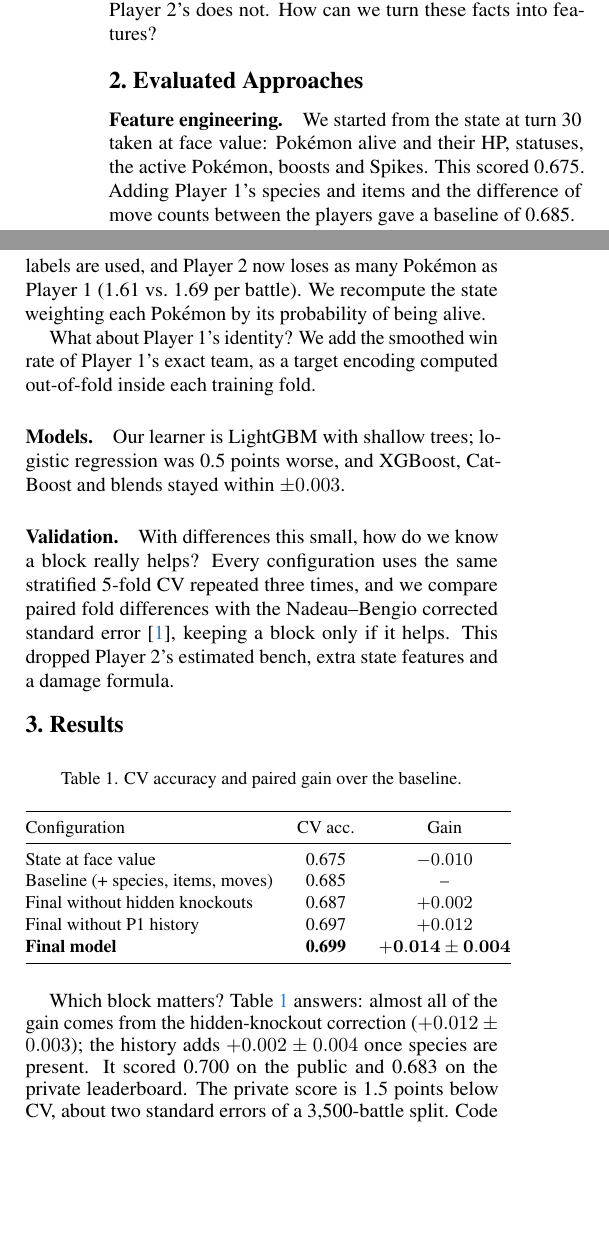
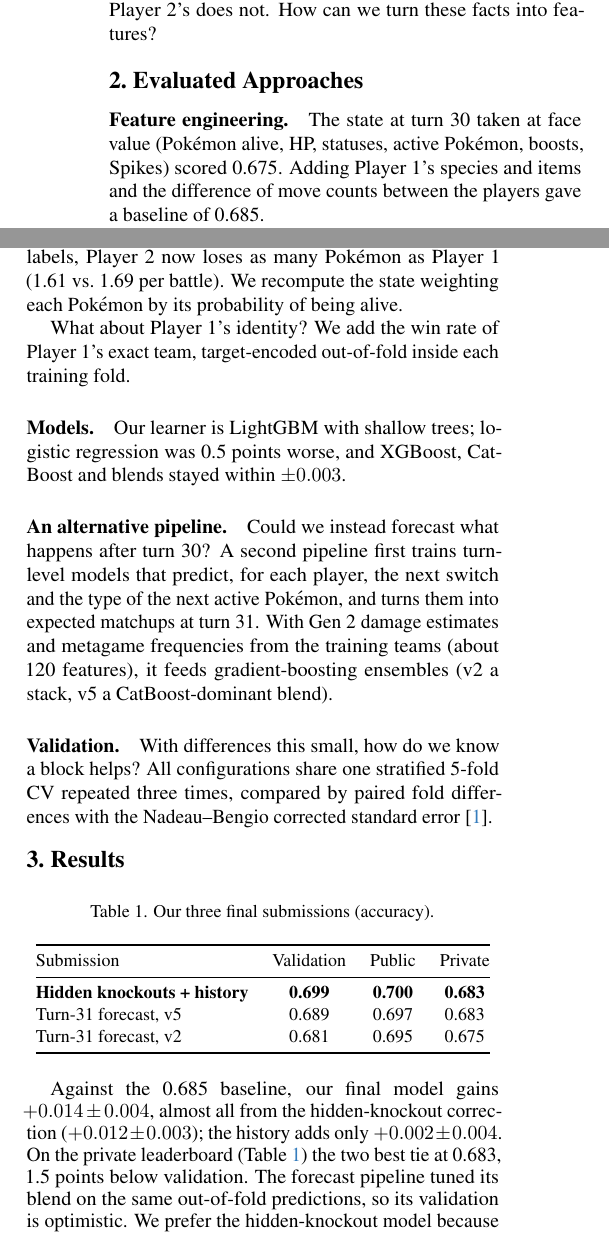
Before and after one commit to teoang/fds-pokemon-challenge, a LaTeX paper (report/fds_report_template/main.tex, which reads report/fds_report_template/sec/1_intro.tex, report/fds_report_template/sec/2_approaches.tex, report/fds_report_template/sec/3_results.tex): two parts of the columns of page 1 of 2, joined at a grey line, cut so that both start at the same text, the shorter picture padded with empty space. Compiled offline with pdfLaTeX.

Commit message:
docs: add the alternative pipeline and final submissions to the report
Describe the turn-31 forecast pipeline (v2 and v5) as an evaluated
approach and compare the three final submissions on validation,
public and private accuracy.

Co-Authored-By: Claude Opus 5.5 <noreply@anthropic.com>

```diff
--- a/report/fds_report_template/sec/1_intro.tex
+++ b/report/fds_report_template/sec/1_intro.tex
@@ -3,7 +3,6 @@
 
 We are given 10,000 labelled and 5,000 test Gen~2 OU battles. From Player~1's team, Player~2's lead and the
 first 30 recorded turns we must say whether Player~1 wins.
-Battles last 30 to 80 turns, so the log stops while the outcome is still open.
 
 What does the log really show? Two facts emerged. Player~2's
 \texttt{fnt} state appears almost only in double knockouts: about one Player~2 knockout per battle
--- a/report/fds_report_template/sec/2_approaches.tex
+++ b/report/fds_report_template/sec/2_approaches.tex
@@ -2,8 +2,8 @@
 \label{sec:approaches}
 
 \paragraph{Feature engineering.}
-We started from the state at turn 30 taken at face value: Pok\'emon alive and their HP, statuses,
-the active Pok\'emon, boosts and Spikes. This scored 0.675. Adding Player~1's species and items and
+The state at turn 30 taken at face value (Pok\'emon alive, HP, statuses, active Pok\'emon,
+boosts, Spikes) scored 0.675. Adding Player~1's species and items and
 the difference of move counts between the players gave a baseline of 0.685.
 
 This state still counts Player~2's hidden knockouts as alive. How can we find them? Player~1's
@@ -18,16 +13,22 @@ P(\mathrm{KO}\mid x)=1-c\,\frac{1-q}{q},
-where $c$ makes the total match the observed excess. No labels are used, and Player~2 now loses as
-many Pok\'emon as Player~1 (1.61 vs.\ 1.69 per battle). We recompute the state weighting each
+only the event (HP before leaving, whether the replacement entered unhurt, move powers). With $q$ its output, $(1-q)/q$ is the share of real switches among
+Player~2's events, so $P(\mathrm{KO}\mid x)=1-c\,(1-q)/q$, with $c$ matching the observed excess. Without labels, Player~2 now loses as many
+Pok\'emon as Player~1 (1.61 vs.\ 1.69 per battle). We recompute the state weighting each
 Pok\'emon by its probability of being alive.
 
-What about Player~1's identity? We add the smoothed win rate of Player~1's exact team, as a target
-encoding computed out-of-fold inside each training fold.
+What about Player~1's identity? We add the win rate of Player~1's exact team, target-encoded
+out-of-fold inside each training fold.
 
 \paragraph{Models.}
 Our learner is LightGBM with shallow trees; logistic regression was 0.5 points worse, and XGBoost,
 CatBoost and blends stayed within $\pm0.003$.
 
+\paragraph{An alternative pipeline.}
+Could we instead forecast what happens after turn 30? A second pipeline first trains turn-level
+models that predict, for each player, the next switch and the type of the next active Pok\'emon,
+and turns them into expected matchups at turn 31. With Gen~2 damage estimates and metagame
+frequencies from the training teams (about 120 features), it feeds gradient-boosting ensembles (v2 a stack, v5 a CatBoost-dominant blend).
+
 \paragraph{Validation.}
-With differences this small, how do we know a block really helps? Every configuration uses the same
-stratified 5-fold CV repeated three times, and we compare paired fold differences with the
-Nadeau--Bengio corrected standard error~\cite{nadeau2003}, keeping a block only if it helps. This
-dropped Player~2's estimated bench, extra state features and a damage formula.
+With differences this small, how do we know a block helps? All configurations share one stratified
+5-fold CV repeated three times, compared by paired fold differences with the Nadeau--Bengio
+corrected standard error~\cite{nadeau2003}.
--- a/report/fds_report_template/sec/3_results.tex
+++ b/report/fds_report_template/sec/3_results.tex
@@ -2,25 +2,24 @@
 \label{sec:results}
 
 \begin{table}[h!]
-  \caption{CV accuracy and paired gain over the baseline.}
+  \caption{Our three final submissions (accuracy).}
   \label{tab:results}
   \centering
   \small
-  \begin{tabular}{@{}lcc@{}}
+  \begin{tabular}{@{}lccc@{}}
     \toprule
-    Configuration & CV acc. & Gain \\
+    Submission & Validation & Public & Private \\
     \midrule
-    State at face value & 0.675 & $-0.010$ \\
-    Baseline (+ species, items, moves) & 0.685 & -- \\
-    Final without hidden knockouts & 0.687 & $+0.002$ \\
-    Final without P1 history & 0.697 & $+0.012$ \\
-    \textbf{Final model} & \textbf{0.699} & $\mathbf{+0.014\pm0.004}$ \\
+    \textbf{Hidden knockouts + history} & \textbf{0.699} & \textbf{0.700} & \textbf{0.683} \\
+    Turn-31 forecast, v5 & 0.689 & 0.697 & 0.683 \\
+    Turn-31 forecast, v2 & 0.681 & 0.695 & 0.675 \\
     \bottomrule
   \end{tabular}
 \end{table}
 
-Which block matters? Table~\ref{tab:results} answers: almost all of the gain comes from the hidden-knockout
-correction ($+0.012\pm0.003$); the history adds $+0.002\pm0.004$ once species are present.
-It scored 0.700 on the public and 0.683 on the private leaderboard. The private score is 1.5 points
-below CV, about two standard errors of a 3,500-battle split. Code at
+Against the 0.685 baseline, our final model gains $+0.014\pm0.004$, almost all from the
+hidden-knockout correction ($+0.012\pm0.003$); the history adds only $+0.002\pm0.004$. On the private leaderboard
+(Table~\ref{tab:results}) the two best tie at 0.683, 1.5 points below validation. The forecast pipeline tuned its blend on the same out-of-fold predictions, so its validation
+is optimistic. We prefer the
+hidden-knockout model because its gain is explained. Code at
 \url{https://github.com/teoang/fds-pokemon-challenge}.
```
Also changed, not shown: report/report.pdf, report/fds_report_template/sec/2_approaches.tex (5 more changed lines).
